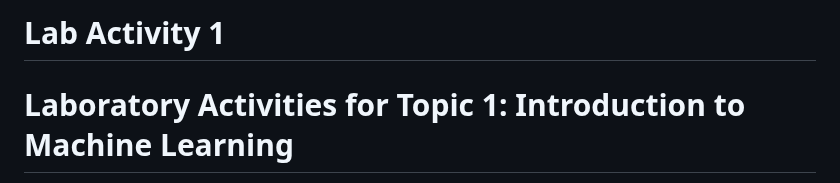
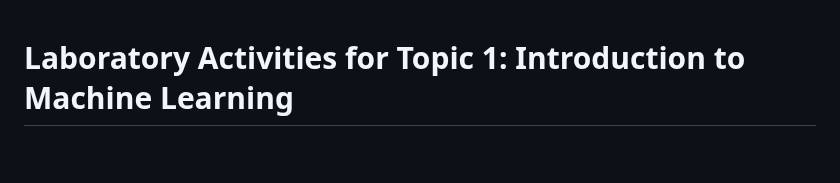
Before and after one commit to Shibarashii/csst-102, a Markdown page: activities/Lab Activity 1.md, the part around the change. Drawn GitHub-style; blank space fills up the shorter version.

```diff
--- a/activities/Lab Activity 1.md
+++ b/activities/Lab Activity 1.md
@@ -1,5 +1,3 @@
-# Lab Activity 1
-
 # Laboratory Activities for Topic 1: Introduction to Machine Learning
 
 **Lab Activity 1**: Overview of Machine Learning Applications
```
